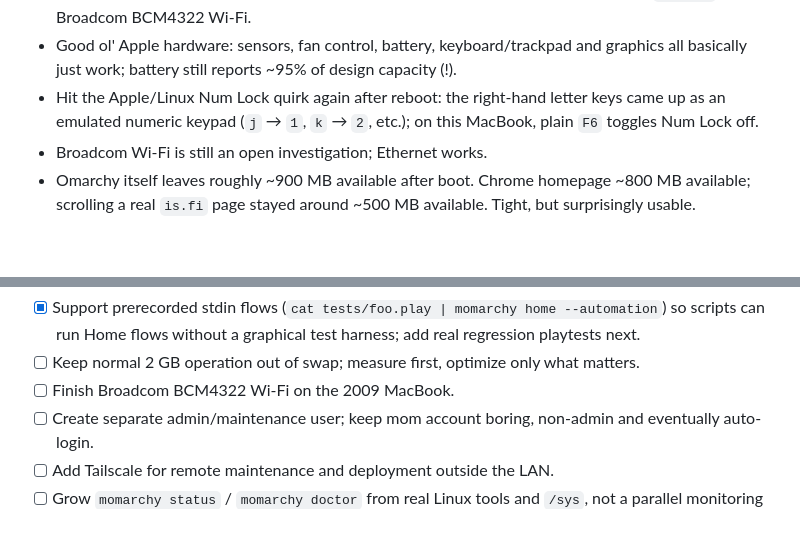
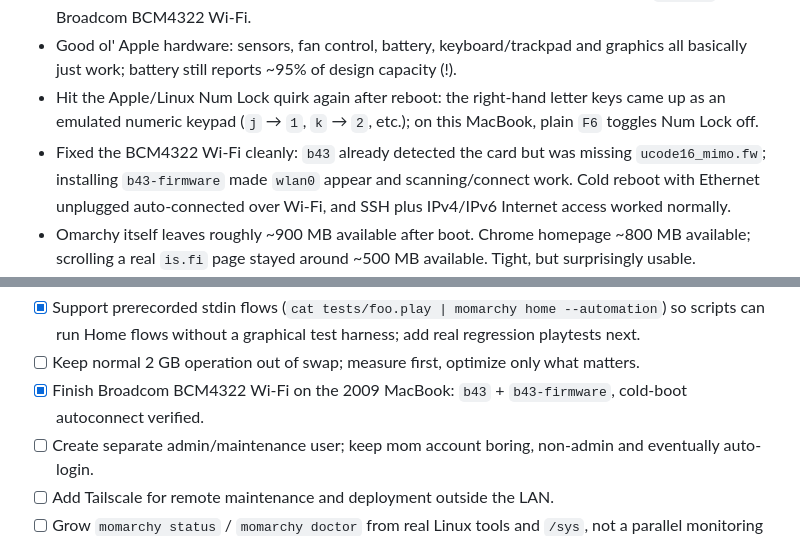
Before and after one commit to timosaarinen/momarchy, a Markdown page: README.md, 2 parts joined by grey strips. Drawn GitHub-style; blank space fills up the shorter version.

Commit message:
Record successful BCM4322 Wi-Fi fix

```diff
--- a/README.md
+++ b/README.md
@@ -58,7 +58,7 @@ See [docs/DEVELOPMENT.md](docs/DEVELOPMENT.md) for the current KISS development/
 - Hardware: Core 2 Duo P7350 2.0 GHz, 2 GB RAM, NVIDIA C79/GeForce 9400M on `nouveau`, Broadcom BCM4322 Wi-Fi.
 - Good ol' Apple hardware: sensors, fan control, battery, keyboard/trackpad and graphics all basically just work; battery still reports ~95% of design capacity (!).
 - Hit the Apple/Linux Num Lock quirk again after reboot: the right-hand letter keys came up as an emulated numeric keypad (`j` → `1`, `k` → `2`, etc.); on this MacBook, plain `F6` toggles Num Lock off.
-- Broadcom Wi-Fi is still an open investigation; Ethernet works.
+- Fixed the BCM4322 Wi-Fi cleanly: `b43` already detected the card but was missing `ucode16_mimo.fw`; installing `b43-firmware` made `wlan0` appear and scanning/connect work. Cold reboot with Ethernet unplugged auto-connected over Wi-Fi, and SSH plus IPv4/IPv6 Internet access worked normally.
 - Omarchy itself leaves roughly ~900 MB available after boot. Chrome homepage ~800 MB available; scrolling a real `is.fi` page stayed around ~500 MB available. Tight, but surprisingly usable.
 - Chrome Memory Saver on; normal operation should avoid swap even though swap stays available as the emergency cushion.
 - Voxtype looked promising for mom-friendly speech input, then immediately died on an AVX2 illegal instruction. Old CPU build later :D
@@ -88,7 +88,7 @@ See [docs/DEVELOPMENT.md](docs/DEVELOPMENT.md) for the current KISS development/
 - [ ] Add an optional automation `render` command that dumps the whole virtual Ratatui frame from an in-memory backend when semantic state/actions are not enough.
 - [x] Support prerecorded stdin flows (`cat tests/foo.play | momarchy home --automation`) so scripts can run Home flows without a graphical test harness; add real regression playtests next.
 - [ ] Keep normal 2 GB operation out of swap; measure first, optimize only what matters.
-- [ ] Finish Broadcom BCM4322 Wi-Fi on the 2009 MacBook.
+- [x] Finish Broadcom BCM4322 Wi-Fi on the 2009 MacBook: `b43` + `b43-firmware`, cold-boot autoconnect verified.
 - [ ] Create separate admin/maintenance user; keep mom account boring, non-admin and eventually auto-login.
 - [ ] Add Tailscale for remote maintenance and deployment outside the LAN.
 - [ ] Grow `momarchy status` / `momarchy doctor` from real Linux tools and `/sys`, not a parallel monitoring stack.
```
